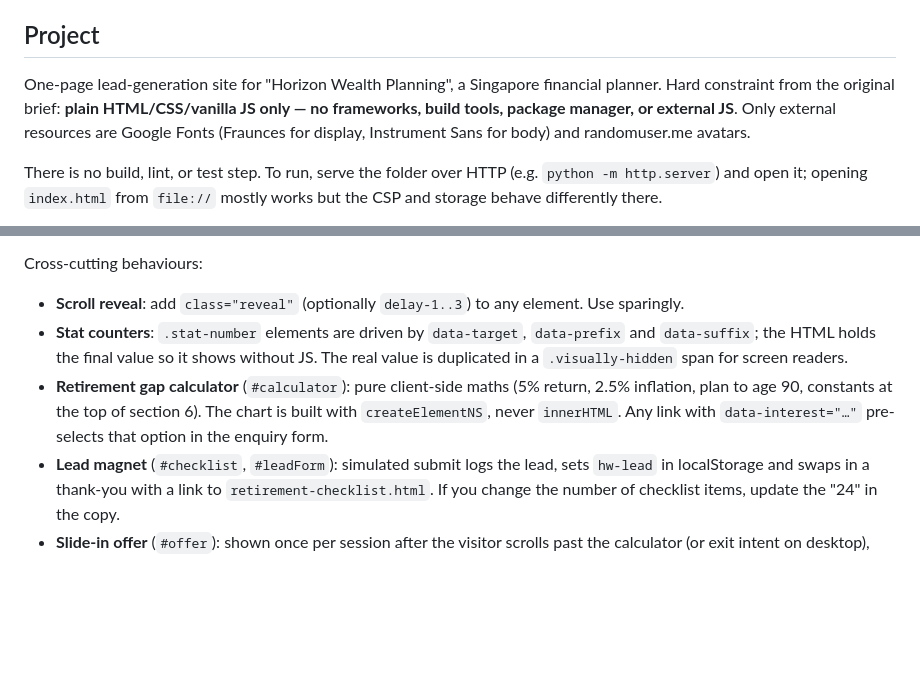
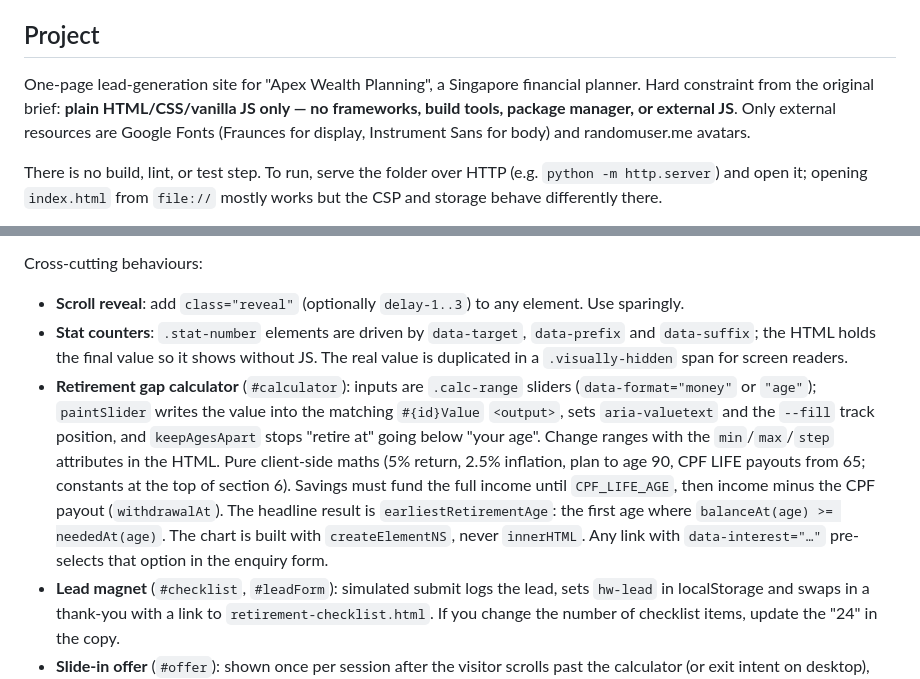
Before and after one commit to akigixon/horizon-wealth-planning, a Markdown page: CLAUDE.md, 2 parts joined by grey strips. Drawn GitHub-style; blank space fills up the shorter version.

```diff
--- a/CLAUDE.md
+++ b/CLAUDE.md
@@ -4,7 +4,7 @@ This file provides guidance to Claude Code (claude.ai/code) when working with co
 
 ## Project
 
-One-page lead-generation site for "Horizon Wealth Planning", a Singapore financial planner. Hard constraint from the original brief: **plain HTML/CSS/vanilla JS only — no frameworks, build tools, package manager, or external JS**. Only external resources are Google Fonts (Fraunces for display, Instrument Sans for body) and randomuser.me avatars.
+One-page lead-generation site for "Apex Wealth Planning", a Singapore financial planner. Hard constraint from the original brief: **plain HTML/CSS/vanilla JS only — no frameworks, build tools, package manager, or external JS**. Only external resources are Google Fonts (Fraunces for display, Instrument Sans for body) and randomuser.me avatars.
 
 There is no build, lint, or test step. To run, serve the folder over HTTP (e.g. `python -m http.server`) and open it; opening `index.html` from `file://` mostly works but the CSP and storage behave differently there.
 
@@ -35,7 +35,7 @@ Deployment: `.github/workflows/deploy-pages.yml` publishes to GitHub Pages on ev
 Cross-cutting behaviours:
 - **Scroll reveal**: add `class="reveal"` (optionally `delay-1..3`) to any element. Use sparingly.
 - **Stat counters**: `.stat-number` elements are driven by `data-target`, `data-prefix` and `data-suffix`; the HTML holds the final value so it shows without JS. The real value is duplicated in a `.visually-hidden` span for screen readers.
-- **Retirement gap calculator** (`#calculator`): pure client-side maths (5% return, 2.5% inflation, plan to age 90, constants at the top of section 6). The chart is built with `createElementNS`, never `innerHTML`. Any link with `data-interest="…"` pre-selects that option in the enquiry form.
+- **Retirement gap calculator** (`#calculator`): inputs are `.calc-range` sliders (`data-format="money"` or `"age"`); `paintSlider` writes the value into the matching `#{id}Value` `<output>`, sets `aria-valuetext` and the `--fill` track position, and `keepAgesApart` stops "retire at" going below "your age". Change ranges with the `min`/`max`/`step` attributes in the HTML. Pure client-side maths (5% return, 2.5% inflation, plan to age 90, CPF LIFE payouts from 65; constants at the top of section 6). Savings must fund the full income until `CPF_LIFE_AGE`, then income minus the CPF payout (`withdrawalAt`). The headline result is `earliestRetirementAge`: the first age where `balanceAt(age) >= neededAt(age)`. The chart is built with `createElementNS`, never `innerHTML`. Any link with `data-interest="…"` pre-selects that option in the enquiry form.
 - **Lead magnet** (`#checklist`, `#leadForm`): simulated submit logs the lead, sets `hw-lead` in localStorage and swaps in a thank-you with a link to `retirement-checklist.html`. If you change the number of checklist items, update the "24" in the copy.
 - **Slide-in offer** (`#offer`): shown once per session after the visitor scrolls past the calculator (or exit intent on desktop), never while the checklist section is visible and never after sign-up.
 - **Carousel**: the number of visible cards comes from the CSS custom property `--visible` on `.carousel` (1, 2 or 3, set per breakpoint). Slides are the children of `#carouselTrack`. Dots, star icons and slide `aria-label`s are generated by JS. To add a testimonial, copy a `.carousel-slide` block and leave `.stars` empty.
```
Also changed, not shown: README.md (+4 -4 lines), assets/og-image.png, docs/screenshot.png, 5 other files.
